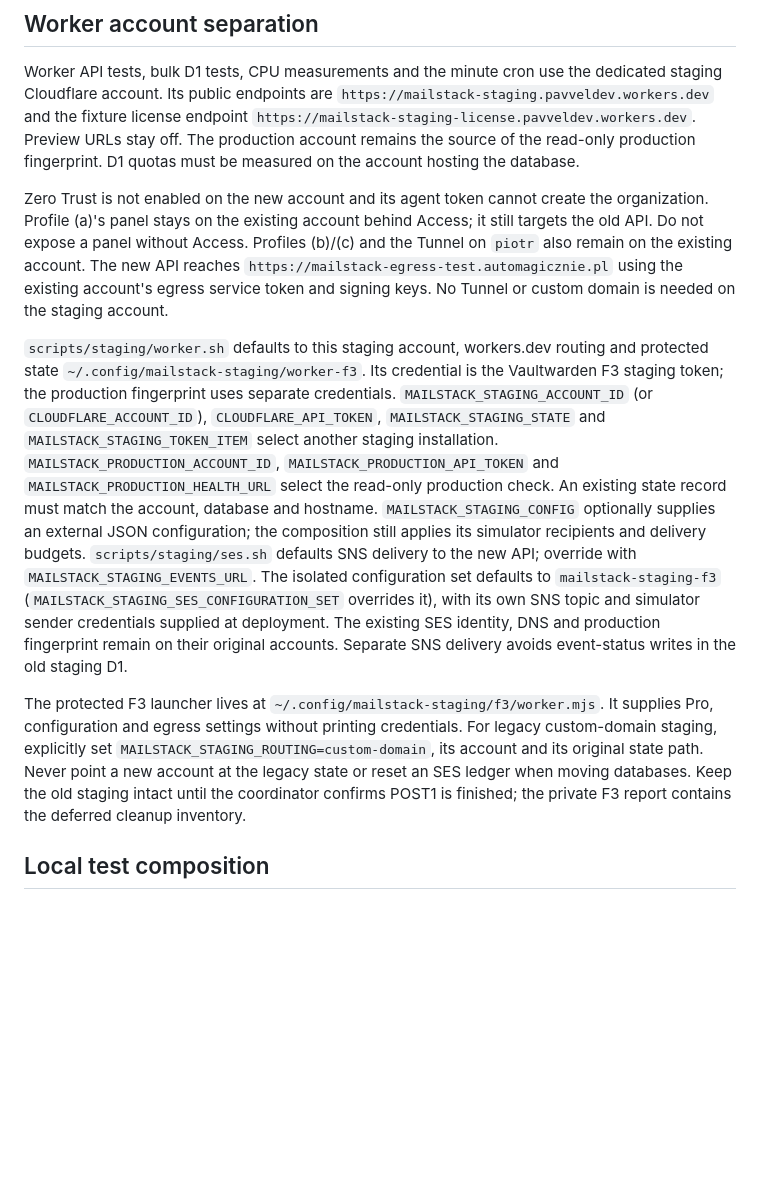
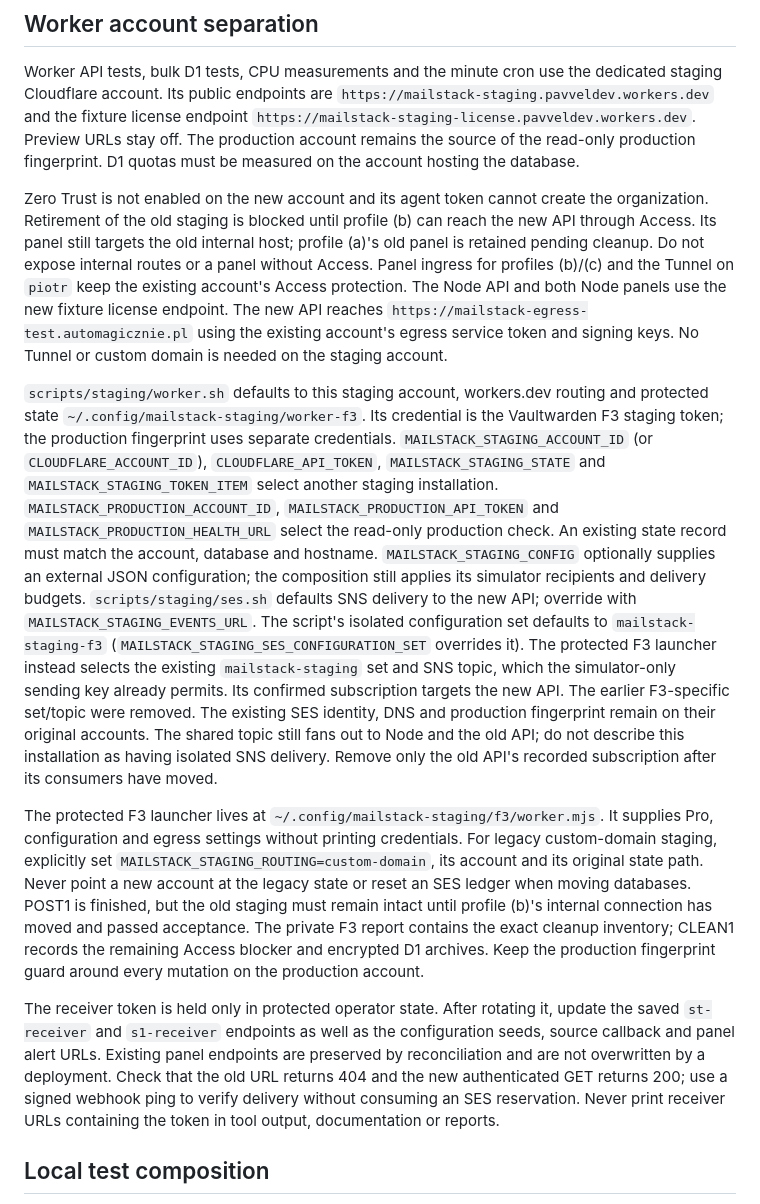
Before and after one commit to jurczykpawel/mailstack, a Markdown page: docs/staging.md, the part around the change. Drawn GitHub-style; blank space fills up the shorter version.

Commit message:
docs: record staging cleanup blocker and receiver rotation

```diff
--- a/docs/staging.md
+++ b/docs/staging.md
@@ -15,9 +15,12 @@ The production account remains the source of the read-only production fingerprin
 D1 quotas must be measured on the account hosting the database.
 
 Zero Trust is not enabled on the new account and its agent token cannot create
-the organization. Profile (a)'s panel stays on the existing account behind Access;
-it still targets the old API. Do not expose a panel without Access. Profiles
-(b)/(c) and the Tunnel on `piotr` also remain on the existing account. The new API
+the organization. Retirement of the old staging is blocked until profile (b)
+can reach the new API through Access. Its panel still targets the old internal
+host; profile (a)'s old panel is retained pending cleanup. Do not expose internal
+routes or a panel without Access. Panel ingress for profiles (b)/(c) and the
+Tunnel on `piotr` keep the existing account's Access protection. The Node API and
+both Node panels use the new fixture license endpoint. The new API
 reaches `https://mailstack-egress-test.automagicznie.pl` using the existing account's
 egress service token and signing keys. No Tunnel or custom domain is needed on
 the staging account.
@@ -34,19 +37,34 @@ An existing state record must match the account, database and hostname.
 `MAILSTACK_STAGING_CONFIG` optionally supplies an external JSON configuration;
 the composition still applies its simulator recipients and delivery budgets.
 `scripts/staging/ses.sh` defaults SNS delivery to the new API; override with
-`MAILSTACK_STAGING_EVENTS_URL`. The isolated configuration set defaults to
-`mailstack-staging-f3` (`MAILSTACK_STAGING_SES_CONFIGURATION_SET` overrides it), with
-its own SNS topic and simulator sender credentials supplied at deployment.
+`MAILSTACK_STAGING_EVENTS_URL`. The script's isolated configuration set defaults to
+`mailstack-staging-f3` (`MAILSTACK_STAGING_SES_CONFIGURATION_SET` overrides it).
+The protected F3 launcher instead selects the existing `mailstack-staging` set
+and SNS topic, which the simulator-only sending key already permits. Its confirmed
+subscription targets the new API. The earlier F3-specific set/topic were removed.
 The existing SES identity, DNS and production fingerprint remain on their original
-accounts. Separate SNS delivery avoids event-status writes in the old staging D1.
+accounts. The shared topic still fans out to Node and the old API; do not describe
+this installation as having isolated SNS delivery. Remove only the old API's
+recorded subscription after its consumers have moved.
 
 The protected F3 launcher lives at `~/.config/mailstack-staging/f3/worker.mjs`.
 It supplies Pro, configuration and egress settings without printing credentials.
 For legacy custom-domain staging, explicitly set
 `MAILSTACK_STAGING_ROUTING=custom-domain`, its account and its original state path.
 Never point a new account at the legacy state or reset an SES ledger when moving
-databases. Keep the old staging intact until the coordinator confirms POST1 is
-finished; the private F3 report contains the deferred cleanup inventory.
+databases. POST1 is finished, but the old staging must remain intact until profile
+(b)'s internal connection has moved and passed acceptance. The private F3 report
+contains the exact cleanup inventory; CLEAN1 records the remaining Access blocker
+and encrypted D1 archives. Keep the production fingerprint guard around every
+mutation on the production account.
+
+The receiver token is held only in protected operator state. After rotating it,
+update the saved `st-receiver` and `s1-receiver` endpoints as well as the configuration
+seeds, source callback and panel alert URLs. Existing panel endpoints are preserved
+by reconciliation and are not overwritten by a deployment. Check that the old URL
+returns 404 and the new authenticated GET returns 200; use a signed webhook ping
+to verify delivery without consuming an SES reservation. Never print receiver URLs
+containing the token in tool output, documentation or reports.
 
 ## Local test composition
 
```
